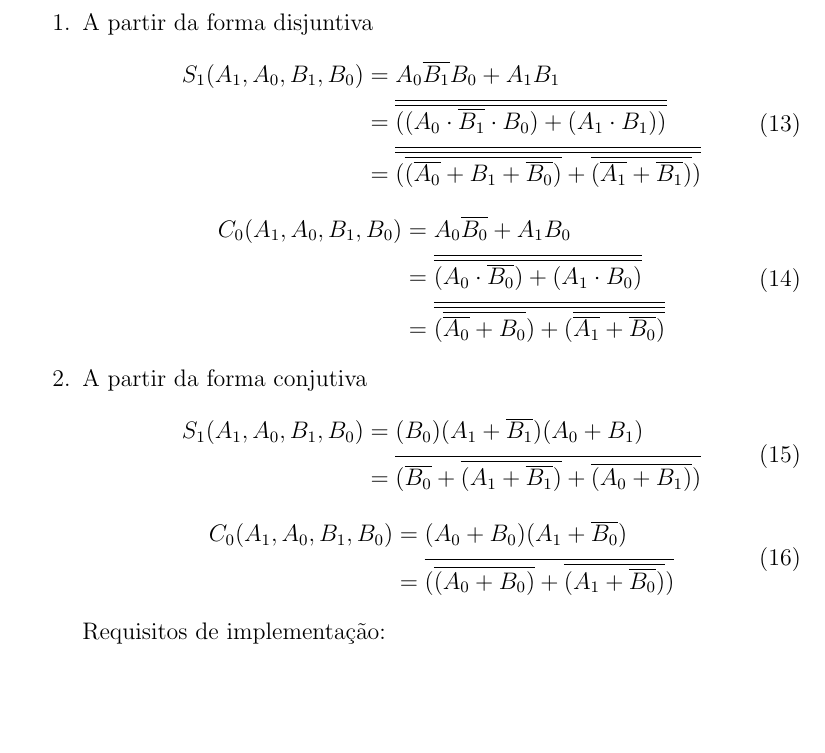
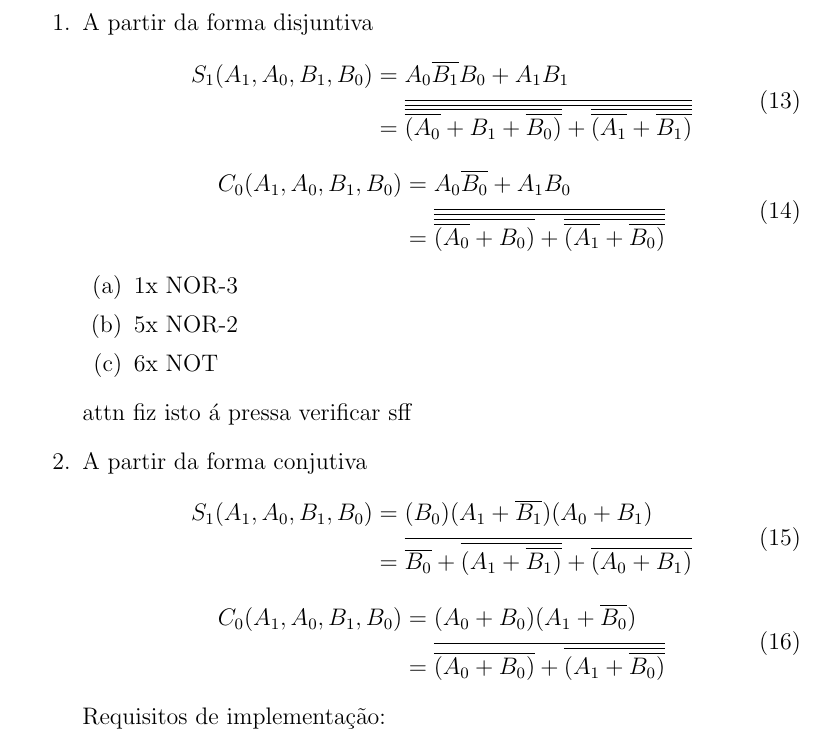
Before and after one commit to joao-o/lsd, a LaTeX document (Tex L1/sd1.tex): part of page 6 of 6, cut so that both start at the same text, the shorter picture padded with empty space. Compiled offline with pdfLaTeX.

Commit message:
mais uma pera ou duas de beleza

```diff
--- a/Tex L1/sd1.tex
+++ b/Tex L1/sd1.tex
@@ -227,29 +227,36 @@ Requisitos de implementação:
 \begin{equation}
 \begin{split}
 S_1(A_1,A_0,B_1,B_0) & = A_0\overline{B_1}B_0 + A_1B_1 \\
-       & = \overline{\overline{((A_0 \cdot \overline{B_1} \cdot B_0)+(A_1 \cdot B_1))}}  \\
-       & = \overline{\overline{(\overline{(\overline{A_0} + B_1 + \overline{B_0})}+\overline{(\overline{A_1} + \overline{B_1})})}}  \\
+                     & = \overline{\overline{\overline{\overline{(A_0} + B_1 +
+                         \overline{B_0)}}+\overline{\overline{(A_1} + \overline{B_1)}}}}  \\
 \end{split}
 \end{equation}
 \begin{equation}
 \begin{split}
 C_0(A_1,A_0,B_1,B_0) & = A_0\overline{B_0} + A_1B_0 \\
-       & = \overline{\overline{(A_0 \cdot \overline{B_0}) + (A_1 \cdot B_0)}}  \\
-       & = \overline{\overline{(\overline{\overline{A_0} + B_0}) + (\overline{\overline{A_1} + \overline{B_0})}}}  \\
+                     & = \overline{\overline{\overline{\overline{(A_0} + B_0)}
+                         + \overline{\overline{(A_1} + \overline{B_0)}}}}  \\
 \end{split}
 \end{equation}
+\begin{enumerate}
+    \item 1x NOR-3
+    \item 5x NOR-2
+    \item 6x NOT
+  \end{enumerate}
+attn fiz isto  á pressa verificar sff
 \par
 \item A partir da forma conjutiva
 \begin{equation}
 \begin{split}
 S_1(A_1,A_0,B_1,B_0) & = (B_0)(A_1+\overline{B_1})(A_0+B_1) \\
-	& = \overline{(\overline{B_0}+\overline{(A_1+\overline{B_1})}+\overline{(A_0+B_1)})}\\
+                     & = \overline{\overline{B_0}+\overline{(A_1+\overline{B_1)}}
+                         +\overline{(A_0+B_1)}}\\
 \end{split}
 \end{equation}
 \begin{equation}
 \begin{split}
 C_0(A_1,A_0,B_1,B_0) & = (A_0+B_0)(A_1+\overline{B_0}) \\
-	& = \overline{(\overline{(A_0+B_0)}+\overline{(A_1+\overline{B_0})})}\\
+                     & = \overline{\overline{(A_0+B_0)}+\overline{(A_1+\overline{B_0)}}}\\
 \end{split}
 \end{equation}
 
```
Also changed, not shown: Tex L1/sd1.pdf, 1 other file.
